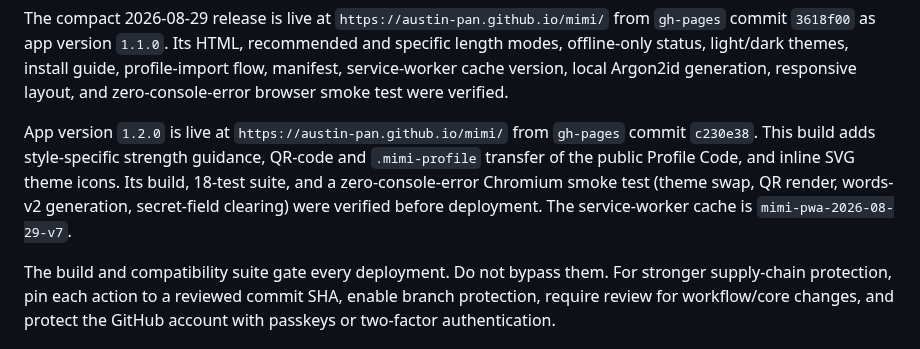
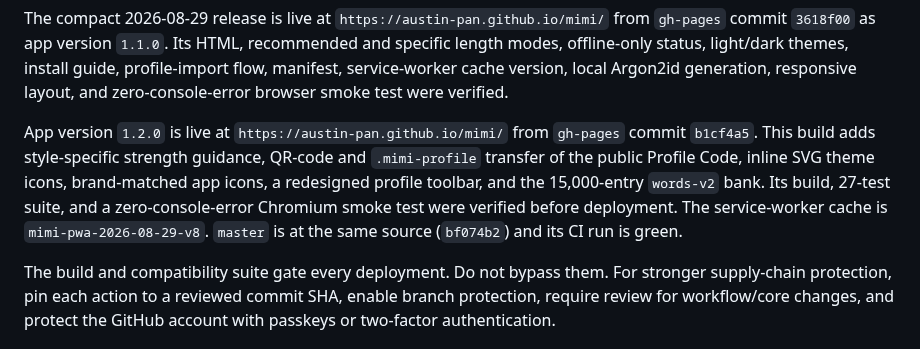
Before and after one commit to austin-pan/mimi, a Markdown page: HANDOFF.md, the part around the change. Rendered like a GitHub page.

Commit message:
Record v1.2.0 (b1cf4a5) deployment and green master CI
Co-Authored-By: Claude Opus 4.8 <noreply@anthropic.com>
Claude-Session: https://claude.ai/code/session_01BKt5oSnB5NrgP6RmhMHf9a

```diff
--- a/HANDOFF.md
+++ b/HANDOFF.md
@@ -167,11 +167,13 @@ generation, responsive layout, and zero-console-error browser smoke test were
 verified.
 
 App version `1.2.0` is live at `https://austin-pan.github.io/mimi/` from
-`gh-pages` commit `c230e38`. This build adds style-specific strength guidance,
-QR-code and `.mimi-profile` transfer of the public Profile Code, and inline SVG
-theme icons. Its build, 18-test suite, and a zero-console-error Chromium smoke
-test (theme swap, QR render, words-v2 generation, secret-field clearing) were
-verified before deployment. The service-worker cache is `mimi-pwa-2026-08-29-v7`.
+`gh-pages` commit `b1cf4a5`. This build adds style-specific strength guidance,
+QR-code and `.mimi-profile` transfer of the public Profile Code, inline SVG
+theme icons, brand-matched app icons, a redesigned profile toolbar, and the
+15,000-entry `words-v2` bank. Its build, 27-test suite, and a zero-console-error
+Chromium smoke test were verified before deployment. The service-worker cache is
+`mimi-pwa-2026-08-29-v8`. `master` is at the same source (`bf074b2`) and its CI
+run is green.
 
 The build and compatibility suite gate every deployment. Do not bypass them.
 For stronger supply-chain protection, pin each action to a reviewed commit SHA,
```
